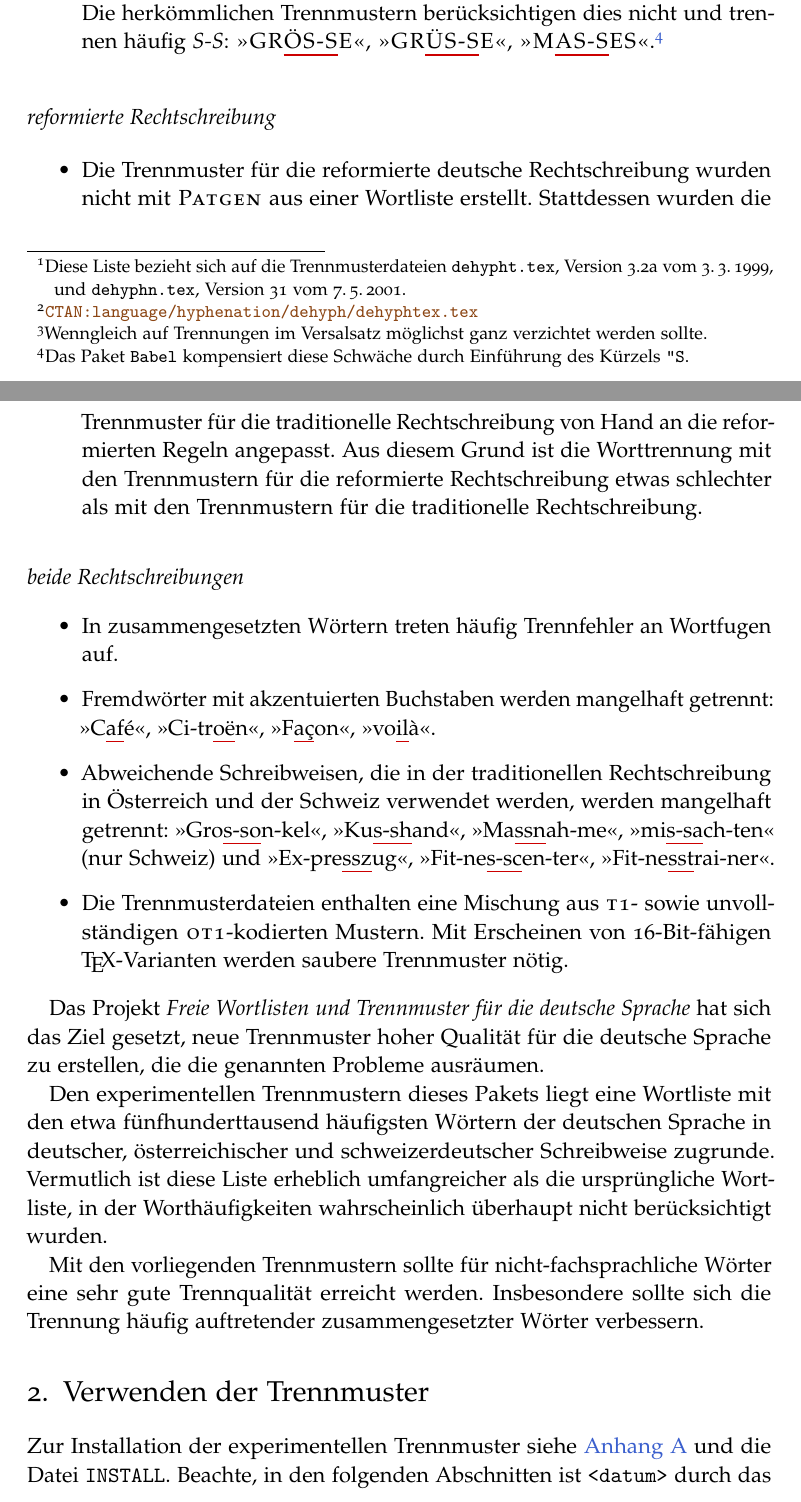
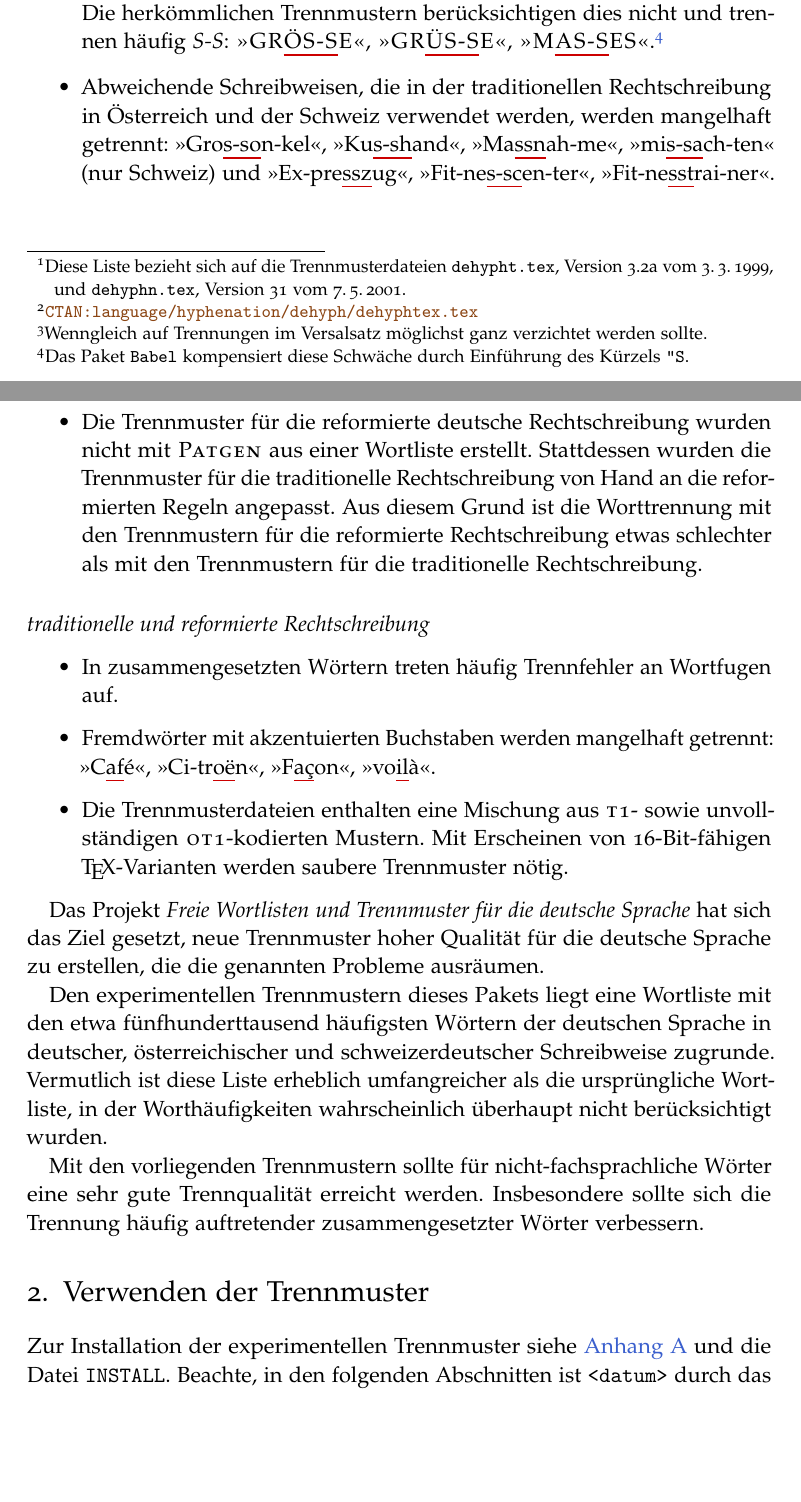
Before and after one commit to hyphenation/languages-german, a LaTeX paper (dehyph-exptl/dehyph-exptl.tex): two parts of pages 2 and 3 of 18 before the commit and two parts of pages 2 and 3 of 17 after it, joined at a grey line, cut so that both start at the same text, the shorter picture padded with empty space. Compiled offline with pdfLaTeX; the source files are stored in an older character set and shown here as Unicode.

Commit message:
doc: Aenderung an Einleitung.

```diff
--- a/dehyph-exptl/dehyph-exptl.tex
+++ b/dehyph-exptl/dehyph-exptl.tex
@@ -41,6 +41,7 @@
   keywordstyle={}, commentstyle={\itshape}}
 \lstdefinestyle{Text}{language=, basicstyle=\ttfamily,
   keywordstyle={}, commentstyle={}}
+\usepackage{needspace}
 %%% Literaturverweise in runden Klammern mit Semikolon als Trenner.
 % \usepackage[round,semicolon]{natbib}
 % \renewcommand*{\bibnumfmt}[1]{(#1)}
@@ -213,6 +215,13 @@ Schwächen:
   \textls{">GR\ftr{ÜS-S}E"<}, \textls{">M\ftr{AS-S}ES"<}.%
   \footnote{Das Paket \texttt{Babel} kompensiert diese Schwäche durch
     Einführung des Kürzels \lstinline[style=LaTeX]+\"S+.}
+
+\item Abweichende Schreibweisen, die in der traditionellen
+  Rechtschreibung in Österreich und der Schweiz verwendet werden, werden
+  mangelhaft getrennt: ">Gro\ftr{s-so}n-kel"<, ">Ku\ftr{s-sh}and"<,
+  ">Ma\ftr{ssn}ah-me"<, ">mi\ftr{s-sa}ch-ten"< (nur Schweiz) und
+  ">Ex-pre\ftr{ssz}ug"<, ">Fit-ne\ftr{s-sc}en-ter"<,
+  ">Fit-ne\ftr{sst}rai-ner"<.
 \end{itemize}
 
 \bigskip
@@ -229,7 +239,8 @@ Schwächen:
 \end{itemize}
 
 \bigskip
-\noindent\textit{beide Rechtschreibungen}
+\needspace{4\baselineskip}
+\noindent\textit{traditionelle und reformierte Rechtschreibung}
 
 \begin{itemize}
 \item In zusammengesetzten Wörtern treten häufig Trennfehler an
```
Also changed, not shown: dehyph-exptl/dehyph-exptl.tex (9 more changed lines).
